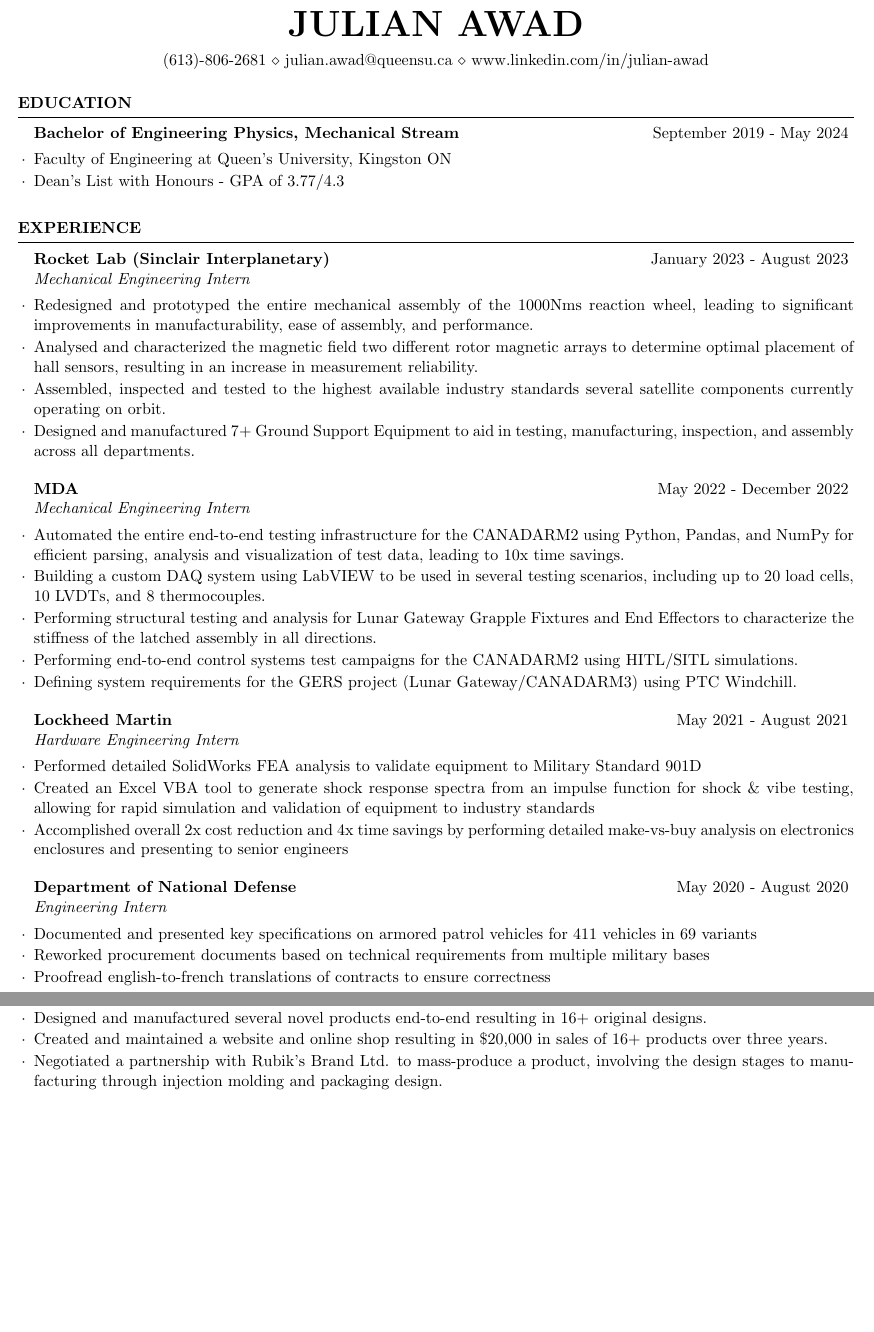
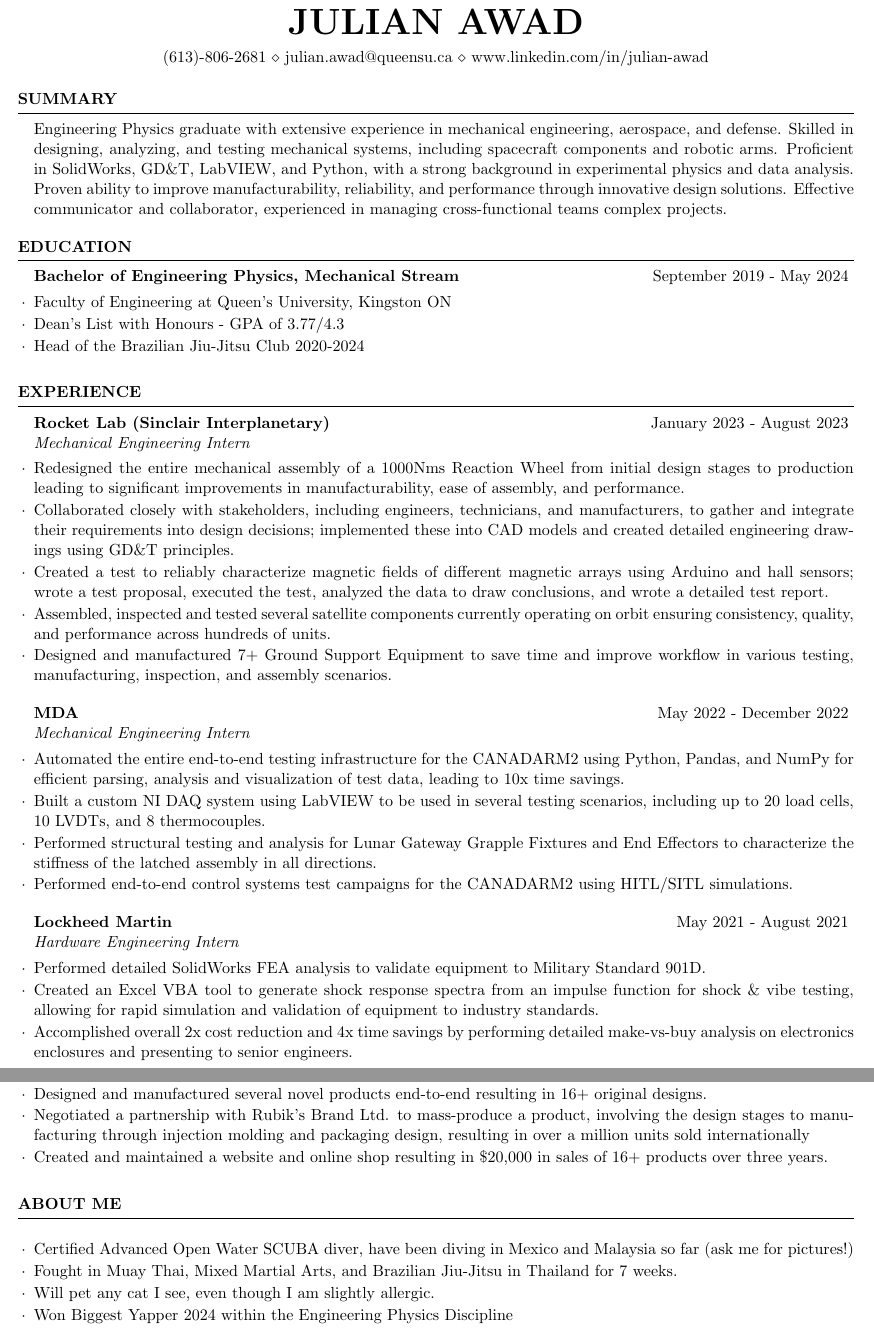
Before and after one commit to JulsAwad/resume, a LaTeX CV (Julian-Awad-Resume.tex): two parts of pages 1 and 2 of 2, joined at a grey line, cut so that both start at the same text, the shorter picture padded with empty space. Compiled offline with pdfLaTeX.

Commit message:
it's coming together now...

```diff
--- a/Julian-Awad-Resume.tex
+++ b/Julian-Awad-Resume.tex
@@ -17,7 +17,7 @@
     }
 \urlstyle{same}
 
-\usepackage[left=0.3in,top=0.4in,right=0.3in,bottom=0.4in]{geometry} % Document margins
+\usepackage[left=0.3in,top=0.5in,right=0.3in,bottom=0.5in]{geometry} % Document margins
 \newcommand{\tab}[1]{\hspace{0.3\textwidth}\rlap{#1}}
 \newcommand{\itab}[1]{\hspace{1em}\rlap{#1}}
 
@@ -30,27 +30,25 @@
 %\address{\bf{Clearances Held (Canada): NATO Secret \\ Controlled Goods Program \\ Enhanced Reliability}}
 \begin{document}
 
+%----------------------------------------------------------------------------------------
+%	SUMMARY SECTION
+%----------------------------------------------------------------------------------------
+\begin{rSection}{Summary}
+Engineering Physics graduate with extensive experience in mechanical engineering, aerospace, and defense. Skilled in designing, analyzing, and testing mechanical systems, including spacecraft components and robotic arms. Proficient in SolidWorks, GD\&T, LabVIEW, and Python, with a strong background in experimental physics and data analysis. Proven ability to improve manufacturability, reliability, and performance through innovative design solutions. Effective communicator and collaborator, experienced in managing cross-functional teams complex projects.
+\end{rSection}
 
 %----------------------------------------------------------------------------------------
 %	EDUCATION SECTION
 %----------------------------------------------------------------------------------------
 \begin{rSection}{Education}
 
-  \begin{rSubsection}{Bachelor of Engineering Physics, Mechanical Stream}{September 2019 - May 2024}{}{}{}
-    \item Faculty of Engineering at Queen's University, Kingston ON
-    \item Dean's List with Honours - GPA of 3.77/4.3
-    \begin{comment}
-    \\
-    \begin{tabular}{ @{} >{\bfseries}l @{\hspace{3ex}}p{6.2in} }
-    Thesis Topic & Modelling a Relativistic Spacecraft Mission to
-    Detect a Distant Primordial Black Hole
-    Orbiting Our Sun \\
-    Extracurriculars & Queen's Brazilian Jiujitsu Executive, Queen's Rocket Engineering Team, Head of OTIS '21, EngLinks Physics Tutor, \\
-    \end{tabular}
-  \end{comment}
-  \end{rSubsection}
+\begin{rSubsection}{Bachelor of Engineering Physics, Mechanical Stream}{September 2019 - May 2024}{}{}{}
+  \item Faculty of Engineering at Queen's University, Kingston ON
+  \item Dean's List with Honours - GPA of 3.77/4.3
+  \item Head of the Brazilian Jiu-Jitsu Club 2020-2024
+\end{rSubsection}
 
-  \end{rSection}
+\end{rSection}
 
 %----------------------------------------------------------------------------------------
 %	WORK EXPERIENCE
@@ -59,41 +57,35 @@
 \begin{rSection}{Experience}
 
 \begin{rSubsection}{Rocket Lab (Sinclair Interplanetary)}{January 2023 - August 2023}{Mechanical Engineering Intern}{}
-
-\item Redesigned and prototyped the entire mechanical assembly of the 1000Nms reaction wheel, leading to significant improvements in manufacturability, ease of assembly, and performance.
-\item Analysed and characterized the magnetic field two different rotor magnetic arrays to determine optimal placement of hall sensors, resulting in an increase in measurement reliability.
-\item Assembled, inspected and tested to the highest available industry standards several satellite components currently operating on orbit.
-\item Designed and manufactured 7+ Ground Support Equipment to aid in testing, manufacturing, inspection, and assembly across all departments.
-
+\item Redesigned the entire mechanical assembly of a 1000Nms Reaction Wheel from initial design stages to production leading to significant improvements in manufacturability, ease of assembly, and performance.
+\item Collaborated closely with stakeholders, including engineers, technicians, and manufacturers, to gather and integrate their requirements into design decisions; implemented these into CAD models and created detailed engineering drawings using GD\&T principles.
+\item Created a test to reliably characterize magnetic fields of different magnetic arrays using Arduino and hall sensors; wrote a test proposal, executed the test, analyzed the data to draw conclusions, and wrote a detailed test report.
+\item Assembled, inspected and tested several satellite components currently operating on orbit ensuring consistency, quality, and performance across hundreds of units.
+\item Designed and manufactured 7+ Ground Support Equipment to save time and improve workflow in various testing, manufacturing, inspection, and assembly scenarios.
 \end{rSubsection}
 
 \begin{rSubsection}{MDA}{May 2022 - December 2022}{Mechanical Engineering Intern}{}
-
 \item Automated the entire end-to-end testing infrastructure for the CANADARM2 using Python, Pandas, and NumPy for efficient parsing, analysis and visualization of test data, leading to 10x time savings.
-\item Building a custom DAQ system using LabVIEW to be used in several testing scenarios, including up to 20 load cells, 10 LVDTs, and 8 thermocouples.
-\item Performing structural testing and analysis for Lunar Gateway Grapple Fixtures and End Effectors to characterize the stiffness of the latched assembly in all directions.
-\item Performing end-to-end control systems test campaigns for the CANADARM2 using HITL/SITL simulations.
-\item Defining system requirements for the GERS project (Lunar Gateway/CANADARM3) using PTC Windchill.
-
+\item Built a custom NI DAQ system using LabVIEW to be used in several testing scenarios, including up to 20 load cells, 10 LVDTs, and 8 thermocouples.
+\item Performed structural testing and analysis for Lunar Gateway Grapple Fixtures and End Effectors to characterize the stiffness of the latched assembly in all directions.
+\item Performed end-to-end control systems test campaigns for the CANADARM2 using HITL/SITL simulations.
 \end{rSubsection}
 
 \begin{CVmode}
 
 \begin{rSubsection}{Lockheed Martin}{May 2021 - August 2021}{Hardware Engineering Intern}{}
-
-\item Performed detailed SolidWorks FEA analysis to validate equipment to Military Standard 901D
-\item Created an Excel VBA tool to generate shock response spectra from an impulse function for shock \& vibe testing, allowing for rapid simulation and validation of equipment to industry standards
-\item Accomplished overall 2x cost reduction and 4x time savings by performing detailed make-vs-buy analysis on electronics enclosures and presenting to senior engineers
-
+\item Performed detailed SolidWorks FEA analysis to validate equipment to Military Standard 901D.
+\item Created an Excel VBA tool to generate shock response spectra from an impulse function for shock \& vibe testing, allowing for rapid simulation and validation of equipment to industry standards.
+\item Accomplished overall 2x cost reduction and 4x time savings by performing detailed make-vs-buy analysis on electronics enclosures and presenting to senior engineers.
 \end{rSubsection}
 
+\begin{comment}
 \begin{rSubsection}{Department of National Defense}{May 2020 - August 2020}{Engineering Intern}{}
-
-\item Documented and presented key specifications on armored patrol vehicles for 411 vehicles in 69 variants
-\item Reworked procurement documents based on technical requirements from multiple military bases
-\item Proofread english-to-french translations of contracts to ensure correctness
-
+\item Documented and presented key specifications on armored patrol vehicles for 411 vehicles in 69 variants.
+\item Reworked procurement documents based on technical requirements from multiple military bases.
+\item Proofread english-to-french translations of contracts to ensure correctness.
 \end{rSubsection}
+\end{comment}
+\pagebreak
 
 \end{CVmode}
-\pagebreak
@@ -125,18 +130,14 @@
 \begin{rSubsection}{Co-Founder, PolyTwist Designs}{November 2015 - Present}{\url{www.polytwist.xyz}}{}
 \item Co-founded a small business designing and manufacturing original Rubik's-Cube-style puzzles with unique mechanisms, challenges, and solutions using FDM 3D Printing and SolidWorks.
 \item Designed and manufactured several novel products end-to-end resulting in 16+ original designs.
+\item Negotiated a partnership with Rubik's Brand Ltd. to mass-produce a product, involving the design stages to manufacturing through injection molding and packaging design, resulting in over a million units sold internationally
 \item Created and maintained a website and online shop resulting in \$20,000 in sales of 16+ products over three years.
-\item Negotiated a partnership with Rubik's Brand Ltd. to mass-produce a product, involving the design stages to manufacturing through injection molding and packaging design.
-
 \end{rSubsection}
 
 \end{CVmode}
 
 \end{rSection}
 
-%----------------------------------------------------------------------------------------
-%	TECHNICAL SKILLS SECTION
-%----------------------------------------------------------------------------------------
 \begin{CVmode}
 \begin{comment}
 \begin{rSection}{Relevant Coursework}
@@ -159,4 +153,11 @@
+\begin{rSection}{About Me}
+\begin{rSubsection}{}{}{}{}{}
+\item Certified Advanced Open Water SCUBA diver, have been diving in Mexico and Malaysia so far (ask me for pictures!)
+\item Fought in Muay Thai, Mixed Martial Arts, and Brazilian Jiu-Jitsu in Thailand for 7 weeks.
+\item Will pet any cat I see, even though I am slightly allergic.
+\item Won Biggest Yapper 2024 within the Engineering Physics Discipline
+\end{rSubsection}
 \end{rSection}
-
+%\end{comment}
 
 \end{document}
```
Also changed, not shown: Julian-Awad-Resume.pdf, Julian-Awad-Resume.tex (30 more changed lines).
